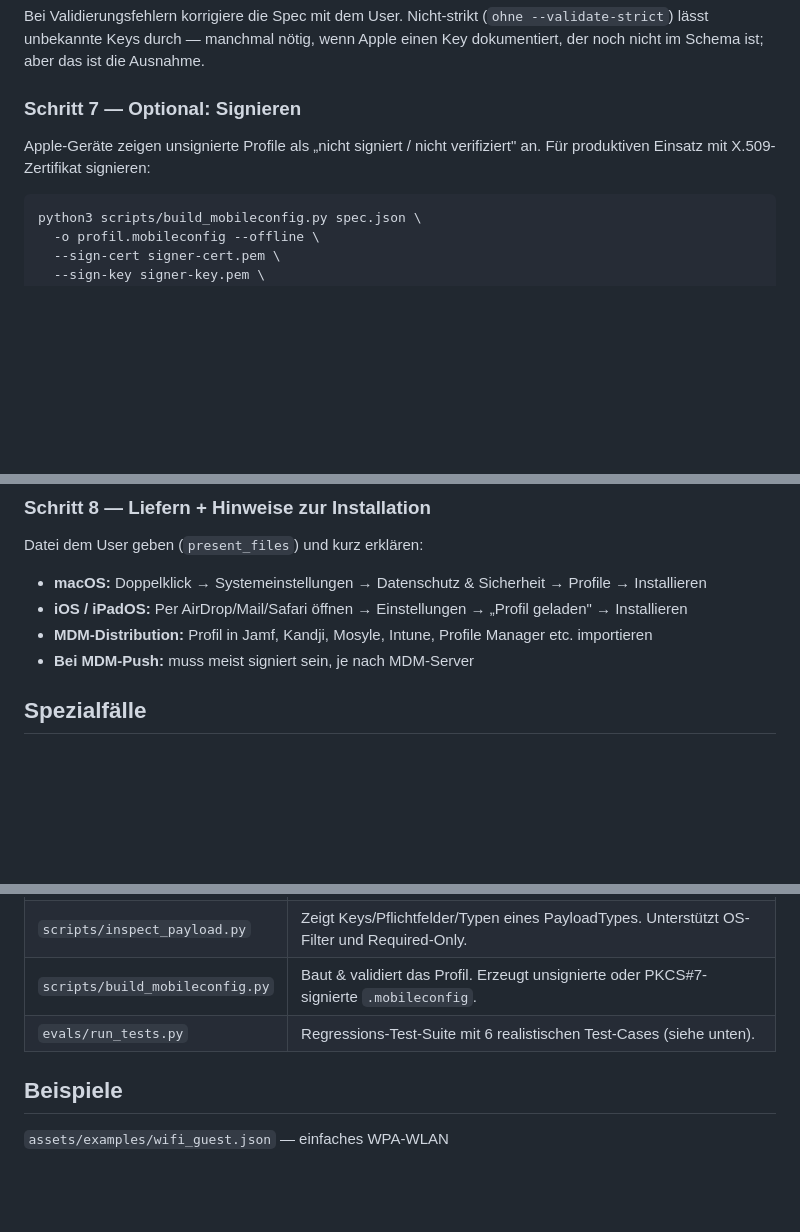
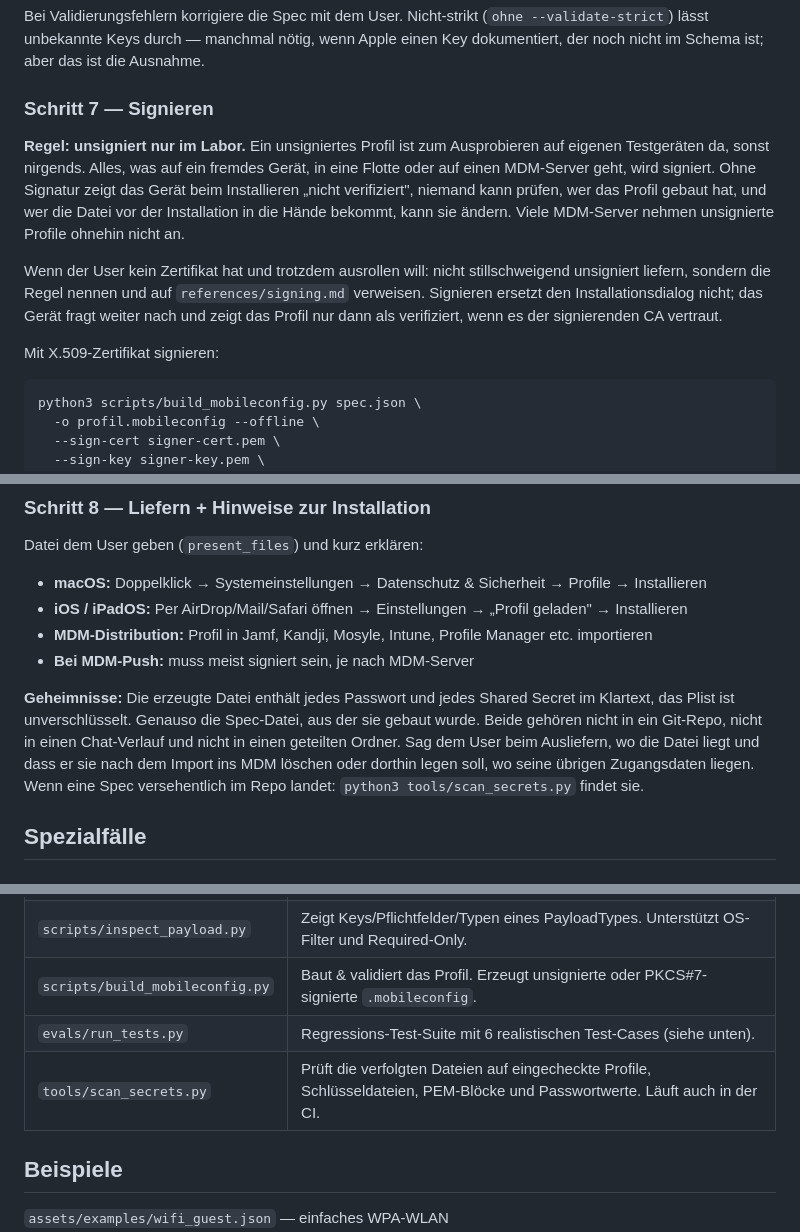
Before and after one commit to GodModeAI2025/mobileconfig-builder, a Markdown page: SKILL.md, 3 parts joined by grey strips. Drawn GitHub-style; blank space fills up the shorter version.

````diff
--- a/SKILL.md
+++ b/SKILL.md
@@ -157,9 +157,13 @@ Strikt geprüft wird nicht nur jede Payload gegen ihr eigenes Schema, sondern au
 
 Bei Validierungsfehlern korrigiere die Spec mit dem User. Nicht-strikt (`ohne --validate-strict`) lässt unbekannte Keys durch — manchmal nötig, wenn Apple einen Key dokumentiert, der noch nicht im Schema ist; aber das ist die Ausnahme.
 
-### Schritt 7 — Optional: Signieren
+### Schritt 7 — Signieren
 
-Apple-Geräte zeigen unsignierte Profile als „nicht signiert / nicht verifiziert" an. Für produktiven Einsatz mit X.509-Zertifikat signieren:
+**Regel: unsigniert nur im Labor.** Ein unsigniertes Profil ist zum Ausprobieren auf eigenen Testgeräten da, sonst nirgends. Alles, was auf ein fremdes Gerät, in eine Flotte oder auf einen MDM-Server geht, wird signiert. Ohne Signatur zeigt das Gerät beim Installieren „nicht verifiziert", niemand kann prüfen, wer das Profil gebaut hat, und wer die Datei vor der Installation in die Hände bekommt, kann sie ändern. Viele MDM-Server nehmen unsignierte Profile ohnehin nicht an.
+
+Wenn der User kein Zertifikat hat und trotzdem ausrollen will: nicht stillschweigend unsigniert liefern, sondern die Regel nennen und auf `references/signing.md` verweisen. Signieren ersetzt den Installationsdialog nicht; das Gerät fragt weiter nach und zeigt das Profil nur dann als verifiziert, wenn es der signierenden CA vertraut.
+
+Mit X.509-Zertifikat signieren:
 
 ```bash
 python3 scripts/build_mobileconfig.py spec.json \
@@ -184,6 +188,8 @@ Datei dem User geben (`present_files`) und kurz erklären:
 - **iOS / iPadOS:** Per AirDrop/Mail/Safari öffnen → Einstellungen → „Profil geladen" → Installieren
 - **MDM-Distribution:** Profil in Jamf, Kandji, Mosyle, Intune, Profile Manager etc. importieren
 - **Bei MDM-Push:** muss meist signiert sein, je nach MDM-Server
+
+**Geheimnisse:** Die erzeugte Datei enthält jedes Passwort und jedes Shared Secret im Klartext, das Plist ist unverschlüsselt. Genauso die Spec-Datei, aus der sie gebaut wurde. Beide gehören nicht in ein Git-Repo, nicht in einen Chat-Verlauf und nicht in einen geteilten Ordner. Sag dem User beim Ausliefern, wo die Datei liegt und dass er sie nach dem Import ins MDM löschen oder dorthin legen soll, wo seine übrigen Zugangsdaten liegen. Wenn eine Spec versehentlich im Repo landet: `python3 tools/scan_secrets.py` findet sie.
 
 ## Spezialfälle
 
@@ -214,6 +220,7 @@ Apple's neuere DDM-Deklarationen liegen unter `declarative/declarations/` im Rep
 | `scripts/inspect_payload.py` | Zeigt Keys/Pflichtfelder/Typen eines PayloadTypes. Unterstützt OS-Filter und Required-Only. |
 | `scripts/build_mobileconfig.py` | Baut & validiert das Profil. Erzeugt unsignierte oder PKCS#7-signierte `.mobileconfig`. |
 | `evals/run_tests.py` | Regressions-Test-Suite mit 6 realistischen Test-Cases (siehe unten). |
+| `tools/scan_secrets.py` | Prüft die verfolgten Dateien auf eingecheckte Profile, Schlüsseldateien, PEM-Blöcke und Passwortwerte. Läuft auch in der CI. |
 
 ## Beispiele
 
````
Also changed, not shown: README.md (+13 -2 lines).
